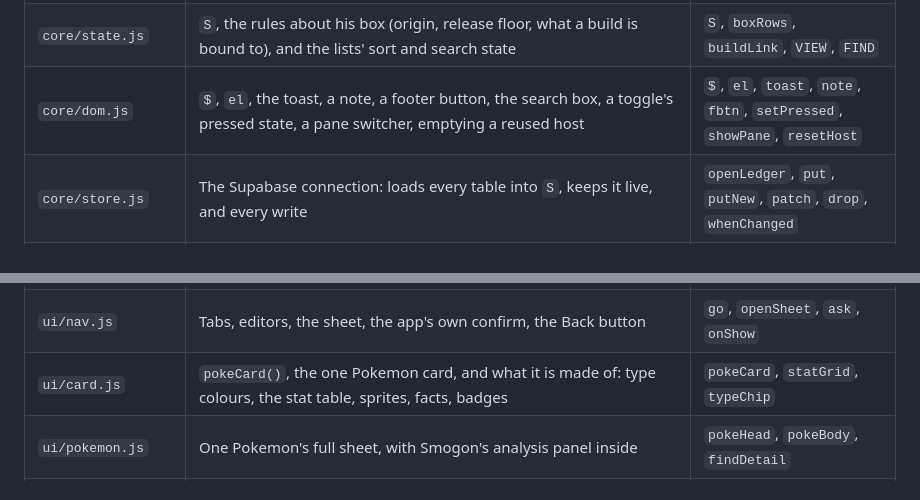
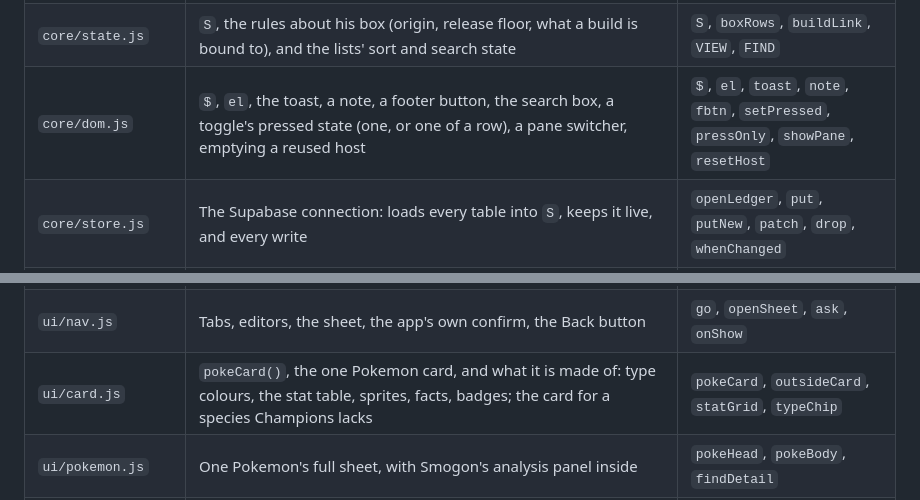
Before and after one commit to Cris-Oblea/champions-ledger, a Markdown page: docs/ARCHITECTURE.md, 2 parts joined by grey strips. GitHub-like rendering.

Commit message:
ARCHITECTURE names pressOnly and outsideCard
Co-Authored-By: Claude Opus 5.5 <noreply@anthropic.com>

```diff
--- a/docs/ARCHITECTURE.md
+++ b/docs/ARCHITECTURE.md
@@ -140,7 +140,7 @@ Each file opens with a comment saying what it is for.
 |---|---|---|
 | `core/data.js` | The game DB (`window.CHAMP`) unpacked into lookups, and the pure rules read off it: stats, natures, learnsets, Megas, usage | `C`, `DEX`, `byName`, `MOVE_BY`, `learnset`, `statAt` |
 | `core/state.js` | `S`, the rules about his box (origin, release floor, what a build is bound to), and the lists' sort and search state | `S`, `boxRows`, `buildLink`, `VIEW`, `FIND` |
-| `core/dom.js` | `$`, `el`, the toast, a note, a footer button, the search box, a toggle's pressed state, a pane switcher, emptying a reused host | `$`, `el`, `toast`, `note`, `fbtn`, `setPressed`, `showPane`, `resetHost` |
+| `core/dom.js` | `$`, `el`, the toast, a note, a footer button, the search box, a toggle's pressed state (one, or one of a row), a pane switcher, emptying a reused host | `$`, `el`, `toast`, `note`, `fbtn`, `setPressed`, `pressOnly`, `showPane`, `resetHost` |
 | `core/store.js` | The Supabase connection: loads every table into `S`, keeps it live, and every write | `openLedger`, `put`, `putNew`, `patch`, `drop`, `whenChanged` |
 | `core/assets.js` | The two payloads fetched only on demand: Smogon's analyses, the rest of the dex | `loadAnalysis`, `loadOutside` |
 | `core/errors.js` | Script errors, caught from the first moment, for the diagnostics | `BOOT_ERRORS` |
@@ -148,7 +148,7 @@ Each file opens with a comment saying what it is for.
 | `core/team.js` | A team without drawing it: slots, Mega outcomes, the clause report, Speed order, weaknesses | `teamReport`, `teamSpeeds`, `teamTypes` |
 | `core/trade.js` | The GTS rules: keep one per form, what a chip is worth, difficulty, the three slots | `chipValue`, `gtsSuggest`, `keepableCopies` |
 | `ui/nav.js` | Tabs, editors, the sheet, the app's own confirm, the Back button | `go`, `openSheet`, `ask`, `onShow` |
-| `ui/card.js` | `pokeCard()`, the one Pokemon card, and what it is made of: type colours, the stat table, sprites, facts, badges | `pokeCard`, `statGrid`, `typeChip` |
+| `ui/card.js` | `pokeCard()`, the one Pokemon card, and what it is made of: type colours, the stat table, sprites, facts, badges; the card for a species Champions lacks | `pokeCard`, `outsideCard`, `statGrid`, `typeChip` |
 | `ui/pokemon.js` | One Pokemon's full sheet, with Smogon's analysis panel inside | `pokeHead`, `pokeBody`, `findDetail` |
 | `ui/moves.js` | The move vocabulary: how a move is scored, its tags, which abilities touch it, the movepool filters | `moveFilters`, `moveRowFor`, `abilityTag` |
 | `ui/signin.js` | The sign-in gate and the connection | `connect` |
```
